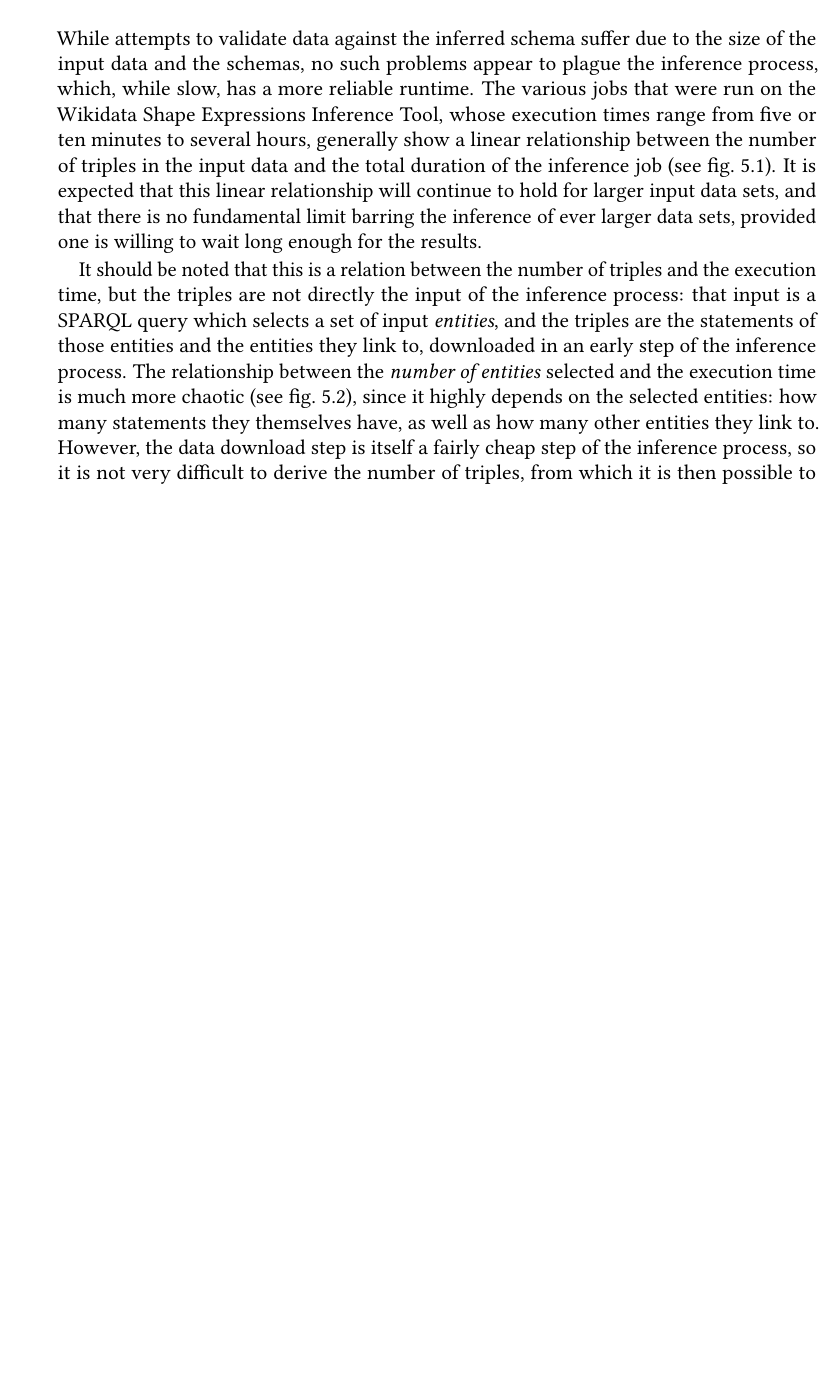
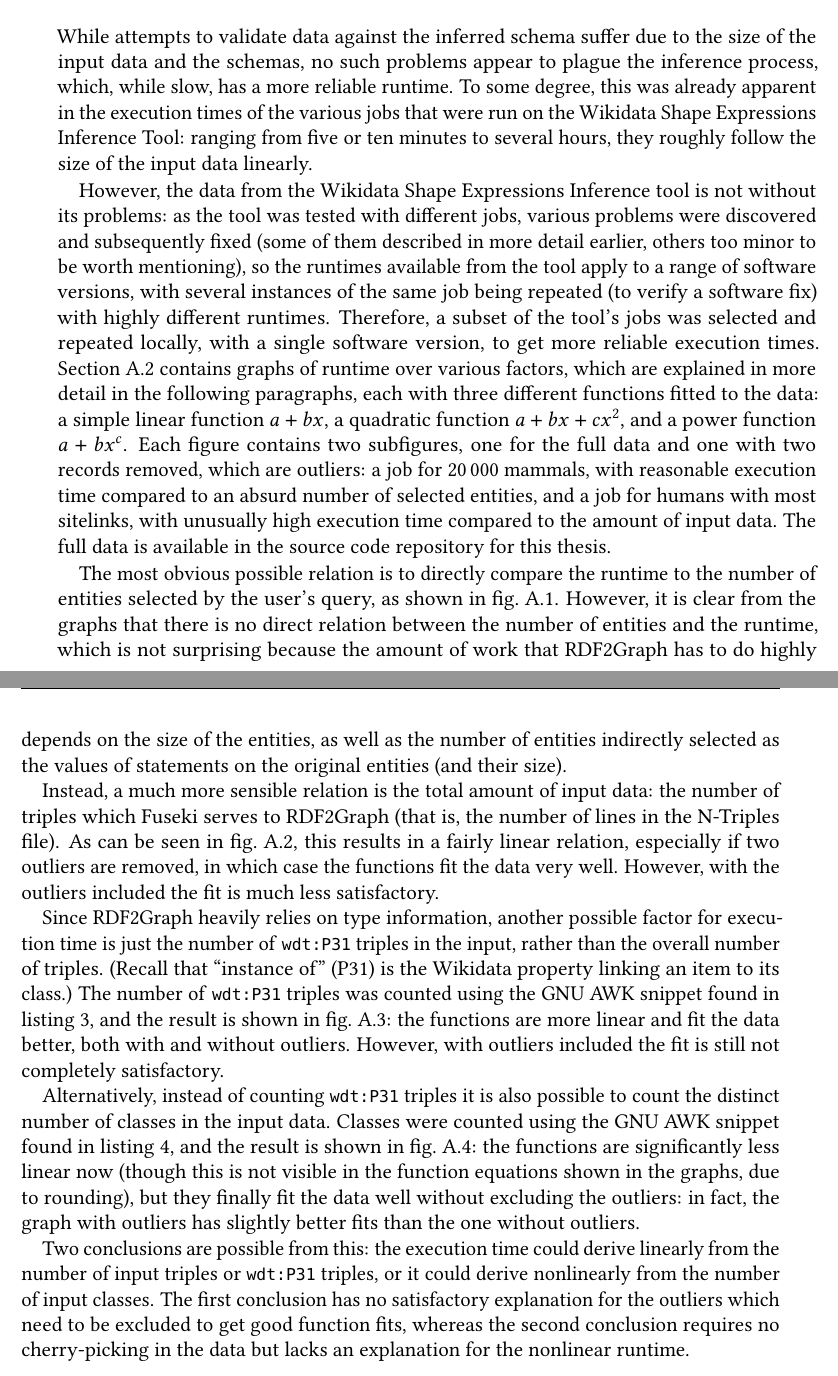
Before and after one commit to lucaswerkmeister/master-thesis, a LaTeX thesis (thesis.tex, which reads sections/evaluation.tex): part of page 39 of 49 before the commit and two parts of pages 39 and 40 of 51 after it, the two joined at a grey line, cut so that both start at the same text, the shorter picture padded with empty space. Compiled offline with pdfLaTeX.

Commit message:
Rewrite evaluation of inference process duration
Use data collected on my personal PC, with a consistent software
version, instead of the times on Toolforge. Generate more graphs.
Completely rewrite the interpretation to better fit the data.

```diff
--- a/sections/evaluation.tex
+++ b/sections/evaluation.tex
@@ -38,35 +38,50 @@ While attempts to validate data against the inferred schema
 suffer due to the size of the input data and the schemas,
 no such problems appear to plague the inference process,
 which, while slow, has a more reliable runtime.
-The various jobs that were run on the Wikidata Shape Expressions Inference Tool,
-whose execution times range from five or ten minutes to several hours,
-generally show a linear relationship between the number of triples in the input data
-and the total duration of the inference job
-(see \cref{fig:jobs-over-triples}).
-It is expected that this linear relationship will continue to hold for larger input data sets,
-and that there is no fundamental limit barring the inference of ever larger data sets,
-provided one is willing to wait long enough for the results.
-% TODO add the data – here or in an appendix?
+To some degree, this was already apparent in the execution times
+of the various jobs that were run on the Wikidata Shape Expressions Inference Tool:
+ranging from five or ten minutes to several hours,
+they roughly follow the size of the input data linearly.
 
-It should be noted % TODO awkward passive voice
-that this is a relation between the number of triples and the execution time,
-but the triples are not directly the input of the inference process:
-that input is a SPARQL query which selects a set of input \emph{entities},
-and the triples are the statements of those entities and the entities they link to,
-downloaded in an early step of the inference process.
-The relationship between the \emph{number of entities} selected and the execution time
-is much more chaotic
-(see \cref{fig:jobs-over-entities}), % TODO add the data for this as well?
-since it highly depends on the selected entities:
-how many statements they themselves have,
-as well as how many other entities they link to.
-However, the data download step is itself a fairly cheap % TODO “cheap” acceptable?
-step of the inference process,
-so it is not very difficult to derive the number of triples,
-from which it is then possible to predict the total execution type of the inference process fairly reliably.
+However, the data from the Wikidata Shape Expressions Inference tool
+is not without its problems:
+as the tool was tested with different jobs,
+various problems were discovered and subsequently fixed
+(some of them described in more detail earlier, others too minor to be worth mentioning),
+so the runtimes available from the tool apply to a range of software versions,
+with several instances of the same job being repeated (to verify a software fix)
+with highly different runtimes.
+Therefore, a subset of the tool’s jobs was selected
+and repeated locally, with a single software version,
+to get more reliable execution times. % TODO mention my hardware? at least the CPU and amount of RAM?
+\Cref{sec:jobs-over-various} contains graphs of runtime over various factors,
+which are explained in more detail in the following paragraphs,
+each with three different functions fitted to the data:
+a simple linear function $a+bx$,
+a quadratic function $a+bx+cx^2$,
+and a power function $a+bx^c$.
+Each figure contains two subfigures,
+one for the full data and one with two records removed, which are outliers:
+a job for \num{20000} mammals, with reasonable execution time compared to an absurd number of selected entities, % TODO “absurd” okay?
+and a job for humans with most sitelinks, with unusually high execution time compared to the amount of input data. % TODO find better justification for this outlier.
+The full data is available in the source code repository for this thesis.
+% TODO okay to mention the repository? if yes, dump its url somewhere!
 
-% TODO describe where the data (#entities, #lines, job execution times) comes from?
-% to what level of detail? should I mention the custom script to read the accounting file backwards?
+The most obvious possible relation is
+to directly compare the runtime to the number of entities selected by the user’s query,
+as shown in \cref{fig:jobs-over-entities}.
+However, it is clear from the graphs that there is no direct relation
+between the number of entities and the runtime,
+which is not surprising because the amount of work that RDF2Graph has to do
+highly depends on the size of the entities,
+as well as the number of entities indirectly selected as the values of statements on the original entities (and their size).
 
-% TODO with the latest jobs, the data doesn’t really fit the text anymore :(
+Instead, a much more sensible relation is the total amount of input data:
+the number of triples which Fuseki serves to RDF2Graph
+(that is, the number of lines in the N-Triples file). % TODO \cref background?
+As can be seen in \cref{fig:jobs-over-triples},
+this results in a fairly linear relation,
+especially if two outliers are removed,
+in which case the functions fit the data very well.
+However, with the outliers included the fit is much less satisfactory.
 
@@ -111,3 +124,40 @@ but does not implement any kind of hard limit beyond that.
+\label{listing:classes}
+\end{lstfloat}
+
+Since RDF2Graph heavily relies on type information,
+another possible factor for execution time
+is just the number of \PName{wdt:P31} triples in the input,
+rather than the overall number of triples.
+(Recall that \PL{P31}{instance of} is the Wikidata property linking an item to its class.)
+% TODO a) is that “recall” appropriate? b) was that even clearly explained yet?
+The number of \PName{wdt:P31} triples was counted
+using the GNU AWK snippet found in \cref{listing:P31},
+and the result is shown in \cref{fig:jobs-over-P31s}:
+the functions are more linear and fit the data better, both with and without outliers.
+However, with outliers included the fit is still not completely satisfactory.
+
+Alternatively, instead of counting \PName{wdt:P31} triples
+it is also possible to count the distinct number of classes in the input data.
+Classes were counted using the GNU AWK snippet found in \cref{listing:classes},
+and the result is shown in \cref{fig:jobs-over-classes}:
+the functions are significantly less linear now
+(though this is not visible in the function equations shown in the graphs, due to rounding),
+but they finally fit the data well without excluding the outliers:
+in fact, the graph with outliers has slightly better fits than the one without outliers.
+
+Two conclusions are possible from this:
+the execution time could derive linearly from the number of input triples or \PName{wdt:P31} triples,
+or it could derive nonlinearly from the number of input classes.
+The first conclusion has no satisfactory explanation for the outliers
+which need to be excluded to get good function fits,
+whereas the second conclusion requires no cherry-picking in the data
+but lacks an explanation for the nonlinear runtime.
+% TODO is this undecidedness between the conclusions acceptable?
+
+% TODO explain more clearly why it’s useful to relate runtime to triples
+% even though the triples are not direct user input
+% and possible improvements for the tool
+% (check git log for the deleted paragraphs on this)
 
 % TODO user feedback for the tool
 
```
Also changed, not shown: graphs/jobs.tsv (+12 -33 lines), sections/appendix.tex (+73 -0 lines), Makefile, sections/evaluation.tex (70 more changed lines), 1 other file.
